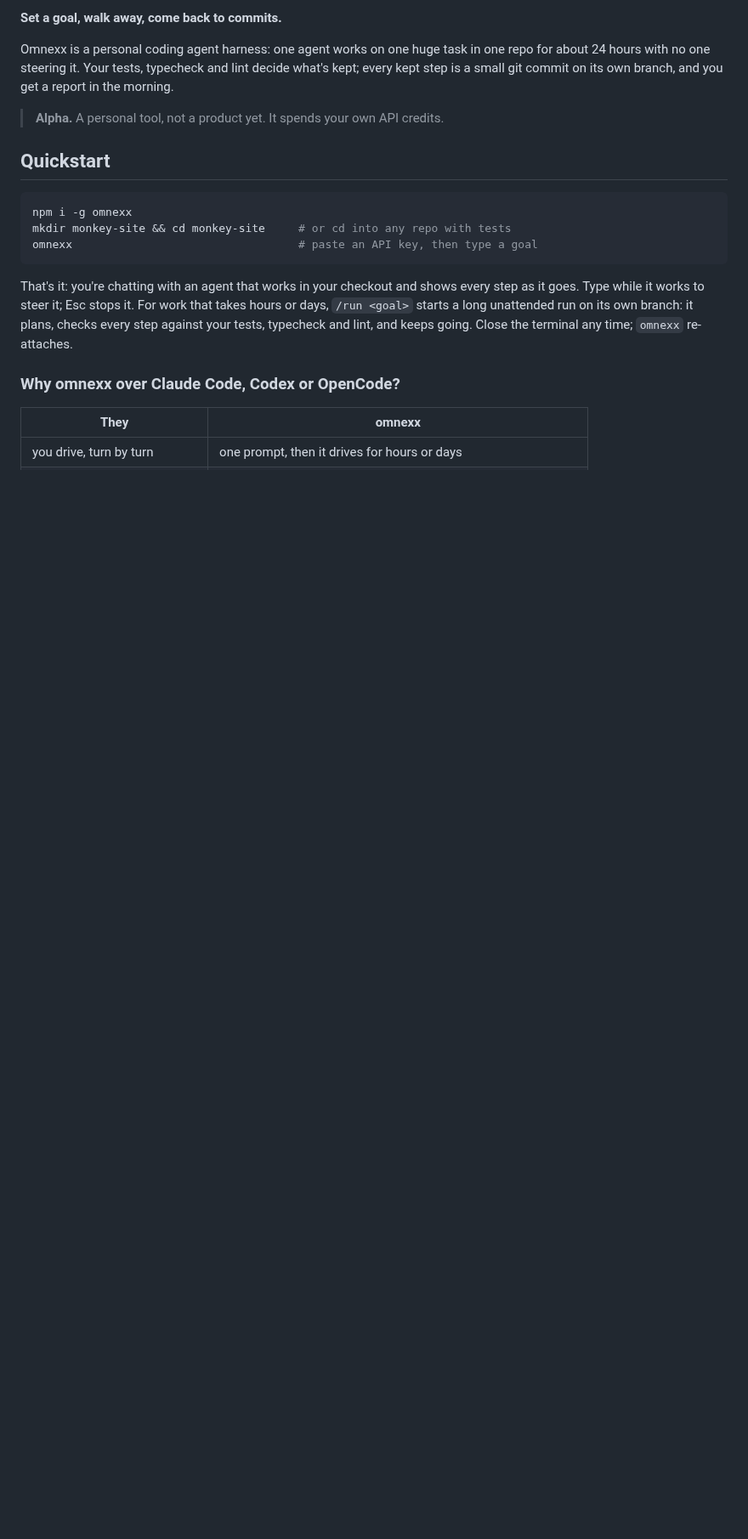
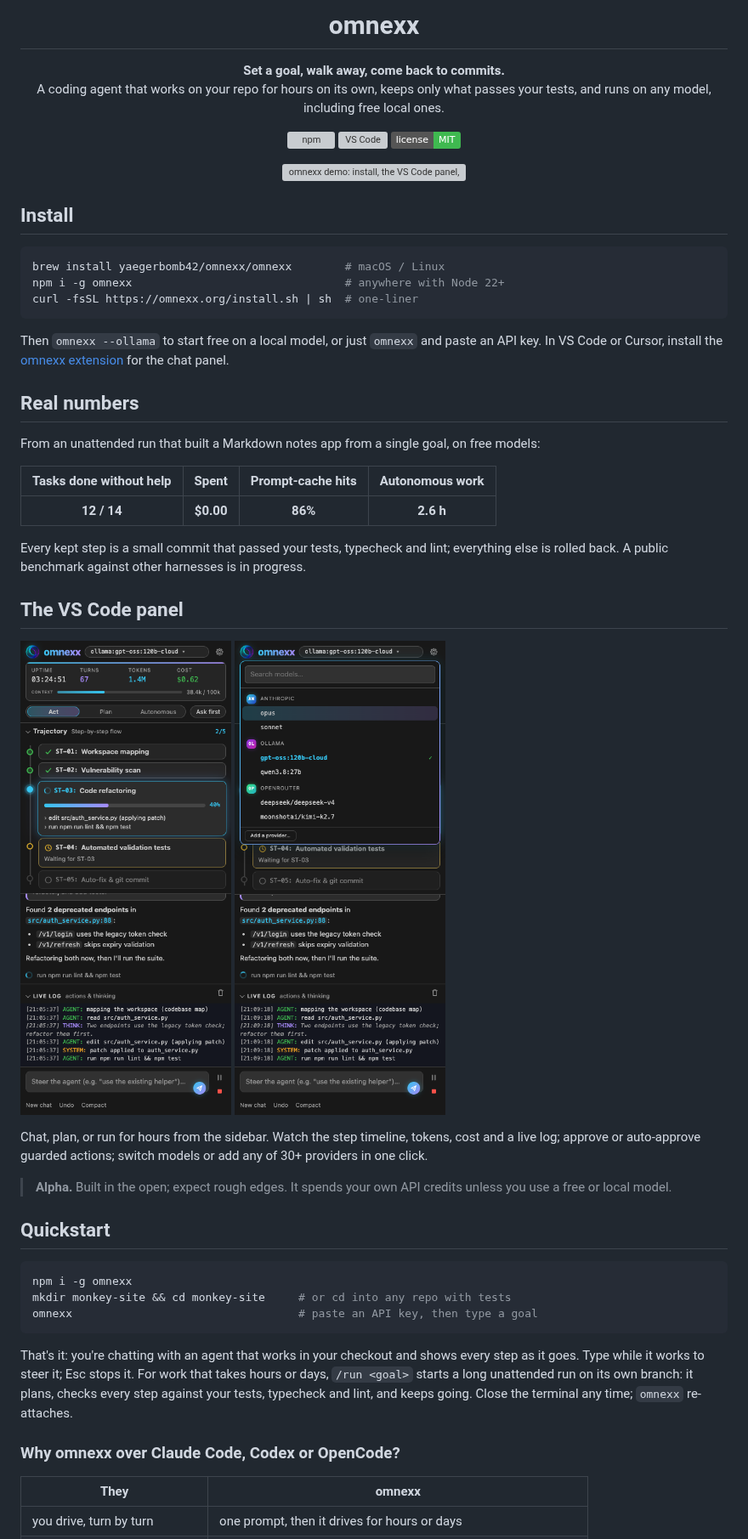
Before and after one commit to yaegerbomb42/omnexx, a Markdown page: README.md, the part around one of its changes. Shown at 85% size. GitHub-like rendering; pictures changed too: docs/assets/model-picker.png (added), docs/assets/panel.png (added); badges without logos; blank space fills up the shorter version; grey boxes are pictures that could not be loaded.

Commit message:
docs: README hero with logo, badges, demo GIF, install, real numbers and panel shots
The demo video (docs/assets/demo.mp4, GIF for the README) is a HyperFrames
composition: logo, install commands, the VS Code panel, and the numbers from a
real unattended run on free models (12/14 tasks, $0.00, 86% cache hits, 2.6 h).

Co-Authored-By: Claude Opus 5.5 <noreply@anthropic.com>

````diff
--- a/README.md
+++ b/README.md
@@ -2,9 +4,56 @@
 
-**Set a goal, walk away, come back to commits.**
+<h1 align="center">omnexx</h1>
 
-Omnexx is a personal coding agent harness: one agent works on one huge task in one repo for about 24 hours with no one steering it. Your tests, typecheck and lint decide what's kept; every kept step is a small git commit on its own branch, and you get a report in the morning.
+<p align="center"><b>Set a goal, walk away, come back to commits.</b><br>
+A coding agent that works on your repo for hours on its own, keeps only what passes your tests,
+and runs on any model, including free local ones.</p>
 
-> **Alpha.** A personal tool, not a product yet. It spends your own API credits.
+<p align="center">
+  <a href="https://www.npmjs.com/package/omnexx"><img src="https://img.shields.io/npm/v/omnexx?color=36c5f0&label=npm" alt="npm"></a>
+  <a href="https://marketplace.visualstudio.com/items?itemName=yaegerbomb42.omnexx"><img src="https://img.shields.io/visual-studio-marketplace/v/yaegerbomb42.omnexx?color=a78bfa&label=VS%20Code" alt="VS Code"></a>
+  <a href="LICENSE"><img src="https://img.shields.io/badge/license-MIT-3fb950" alt="MIT"></a>
+</p>
+
+<p align="center">
+  <img src="https://raw.githubusercontent.com/yaegerbomb42/omnexx/main/docs/assets/demo.gif" alt="omnexx demo: install, the VS Code panel, and a real unattended run" width="820">
+</p>
+
+## Install
+
+```bash
+brew install yaegerbomb42/omnexx/omnexx        # macOS / Linux
+npm i -g omnexx                                # anywhere with Node 22+
+curl -fsSL https://omnexx.org/install.sh | sh  # one-liner
+```
+
+Then `omnexx --ollama` to start free on a local model, or just `omnexx` and paste an API key.
+In VS Code or Cursor, install the [omnexx extension](https://marketplace.visualstudio.com/items?itemName=yaegerbomb42.omnexx)
+for the chat panel.
+
+## Real numbers
+
+From an unattended run that built a Markdown notes app from a single goal, on free models:
+
+| Tasks done without help |   Spent   | Prompt-cache hits | Autonomous work |
+| :---------------------: | :-------: | :---------------: | :-------------: |
+|       **12 / 14**       | **$0.00** |      **86%**      |    **2.6 h**    |
+
+Every kept step is a small commit that passed your tests, typecheck and lint; everything else is
+rolled back. A public benchmark against other harnesses is in progress.
+
+## The VS Code panel
+
+<p>
+  <img src="https://raw.githubusercontent.com/yaegerbomb42/omnexx/main/docs/assets/panel.png" alt="omnexx chat panel mid-task: stats, step timeline, conversation and live log" width="380">
+  <img src="https://raw.githubusercontent.com/yaegerbomb42/omnexx/main/docs/assets/model-picker.png" alt="omnexx model picker" width="380">
+</p>
+
+Chat, plan, or run for hours from the sidebar. Watch the step timeline, tokens, cost and a live
+log; approve or auto-approve guarded actions; switch models or add any of 30+ providers in one
+click.
+
+> **Alpha.** Built in the open; expect rough edges. It spends your own API credits unless you
+> use a free or local model.
 
 ## Quickstart
 
````
Also changed, not shown: other parts of README.md (+3 -1 lines), docs/assets/logo.png (added), 2 other files.
